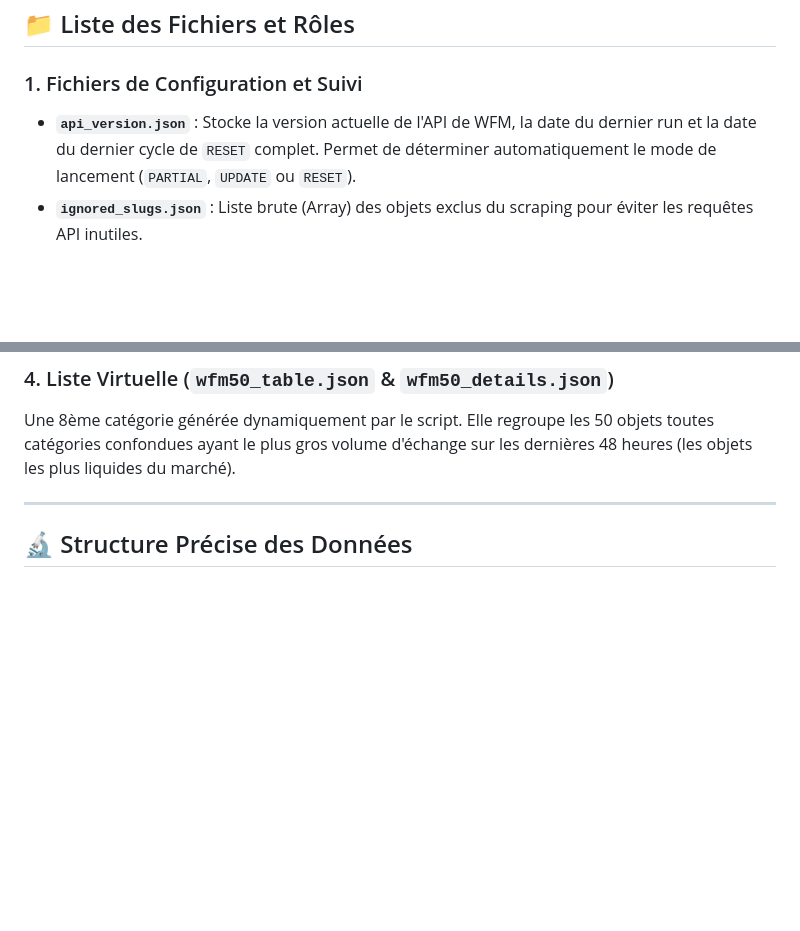
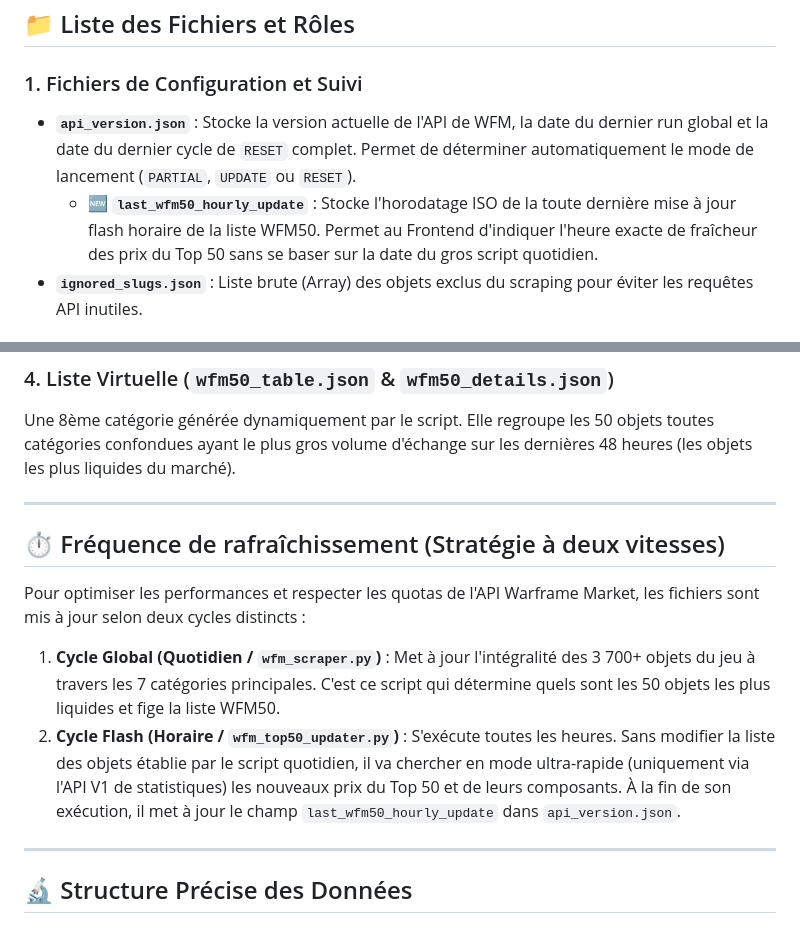
Before and after one commit to Protideus/PriceCheckList, a Markdown page: data/readme_dataset.md, 2 parts joined by grey strips. GitHub-like rendering; blank space fills up the shorter version.

Commit message:
Met à jour le readme_dataset.md avec nouvelles informations
Ajout d'une nouvelle section sur la fréquence de rafraîchissement et mise à jour des fichiers de configuration dans le readme.

```diff
--- a/data/readme_dataset.md
+++ b/data/readme_dataset.md
@@ -7,7 +7,8 @@ Ce dossier contient l'ensemble des données extraites de l'API de Warframe Marke
 ## 📁 Liste des Fichiers et Rôles
 
 ### 1. Fichiers de Configuration et Suivi
-* **`api_version.json`** : Stocke la version actuelle de l'API de WFM, la date du dernier run et la date du dernier cycle de `RESET` complet. Permet de déterminer automatiquement le mode de lancement (`PARTIAL`, `UPDATE` ou `RESET`).
+* **`api_version.json`** : Stocke la version actuelle de l'API de WFM, la date du dernier run global et la date du dernier cycle de `RESET` complet. Permet de déterminer automatiquement le mode de lancement (`PARTIAL`, `UPDATE` ou `RESET`).
+  * 🆕 **`last_wfm50_hourly_update`** : Stocke l'horodatage ISO de la toute dernière mise à jour flash horaire de la liste WFM50. Permet au Frontend d'indiquer l'heure exacte de fraîcheur des prix du Top 50 sans se baser sur la date du gros script quotidien.
 * **`ignored_slugs.json`** : Liste brute (Array) des objets exclus du scraping pour éviter les requêtes API inutiles.
 
 ### 2. Les Fichiers Tables (`{categorie}_table.json`)
@@ -18,6 +19,15 @@ Fichiers lourds structurés sous forme de dictionnaire (`clé: valeur`) où la c
 
 ### 4. Liste Virtuelle (`wfm50_table.json` & `wfm50_details.json`)
 Une 8ème catégorie générée dynamiquement par le script. Elle regroupe les 50 objets toutes catégories confondues ayant le plus gros volume d'échange sur les dernières 48 heures (les objets les plus liquides du marché).
+
+---
+
+## ⏱️ Fréquence de rafraîchissement (Stratégie à deux vitesses)
+
+Pour optimiser les performances et respecter les quotas de l'API Warframe Market, les fichiers sont mis à jour selon deux cycles distincts :
+
+1. **Cycle Global (Quotidien / `wfm_scraper.py`)** : Met à jour l'intégralité des 3 700+ objets du jeu à travers les 7 catégories principales. C'est ce script qui détermine quels sont les 50 objets les plus liquides et fige la liste WFM50.
+2. **Cycle Flash (Horaire / `wfm_top50_updater.py`)** : S'exécute toutes les heures. Sans modifier la liste des objets établie par le script quotidien, il va chercher en mode ultra-rapide (uniquement via l'API V1 de statistiques) les nouveaux prix du Top 50 et de leurs composants. À la fin de son exécution, il met à jour le champ `last_wfm50_hourly_update` dans `api_version.json`.
 
 ---
 
```
